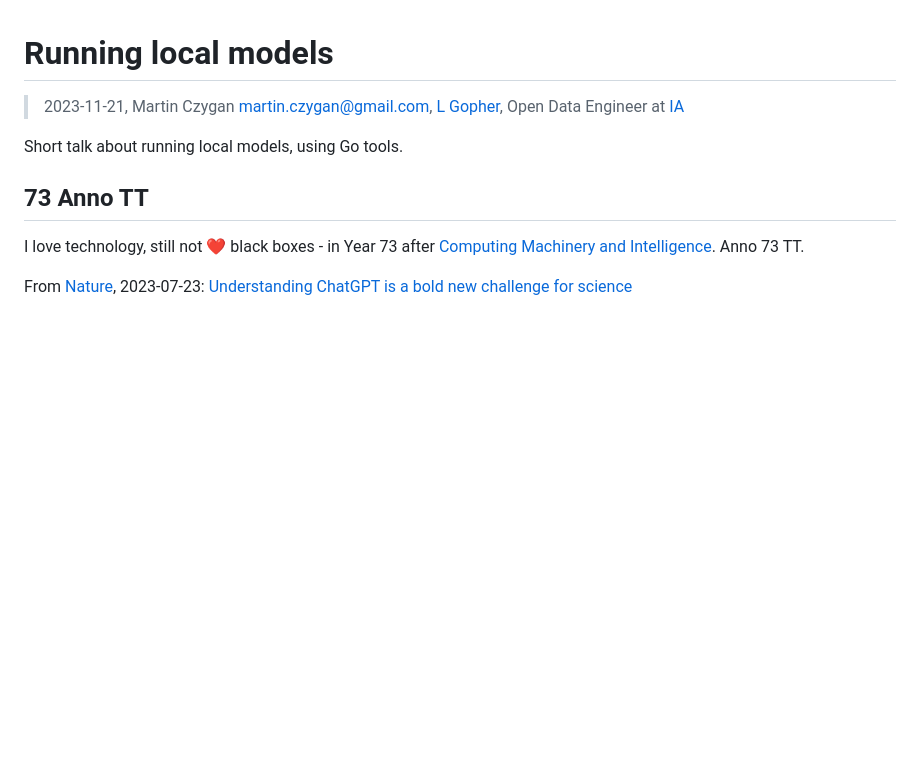
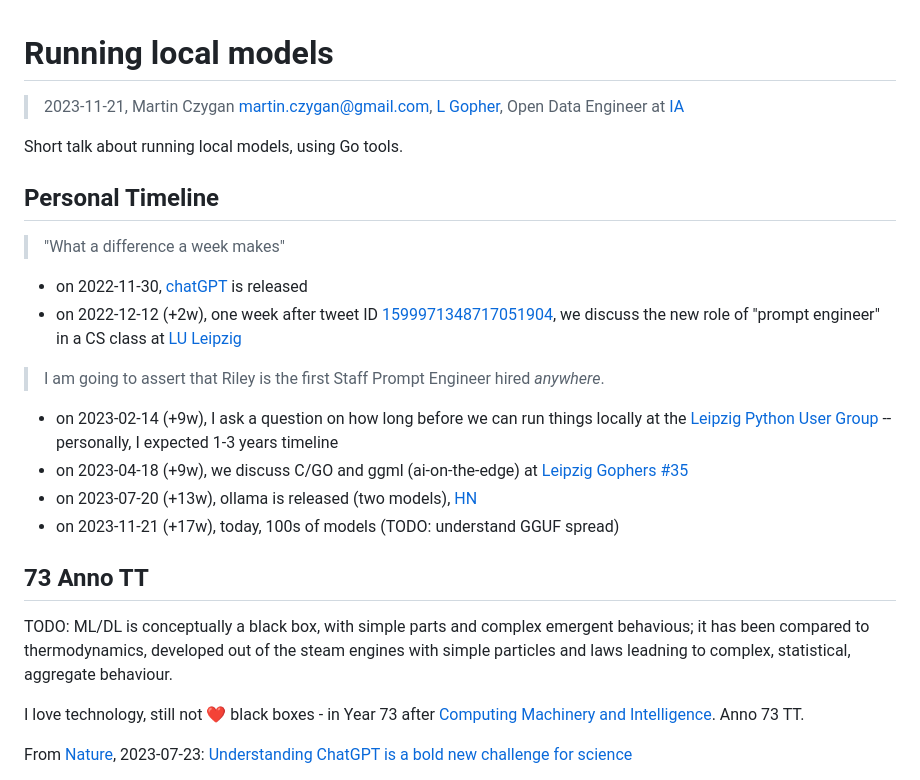
Before and after one commit to miku/localmodels, a Markdown page: README.md, the part around the change. GitHub-like rendering; blank space fills up the shorter version.

Commit message:
update notes

```diff
--- a/README.md
+++ b/README.md
@@ -4,7 +4,26 @@
 
 Short talk about running local models, using Go tools.
 
+## Personal Timeline
+
+> "What a difference a week makes"
+
+* on 2022-11-30, [chatGPT](https://en.wikipedia.org/wiki/ChatGPT) is released
+* on 2022-12-12 (+2w), one week after tweet ID [1599971348717051904](https://twitter.com/alexandr_wang/status/1599971348717051904), we discuss the new role of "prompt engineer" in a CS class at [LU Leipzig](https://en.wikipedia.org/wiki/Lancaster_University_Leipzig)
+
+> I am going to assert that Riley is the first Staff Prompt Engineer hired *anywhere*.
+
+* on 2023-02-14 (+9w), I ask a question on how long before we can run things locally at the [Leipzig Python User Group](https://lpug.github.io/) -- personally, I expected 1-3 years timeline
+* on 2023-04-18 (+9w), we discuss C/GO and ggml (ai-on-the-edge) at [Leipzig Gophers #35](https://golangleipzig.space/posts/meetup-35-wrapup/)
+* on 2023-07-20 (+13w), ollama is released (two models), [HN](https://news.ycombinator.com/item?id=36802582)
+* on 2023-11-21 (+17w), today, 100s of models (TODO: understand GGUF spread)
+
 ## 73 Anno TT
+
+TODO: ML/DL is conceptually a black box, with simple parts and complex emergent
+behavious; it has been compared to thermodynamics, developed out of the steam
+engines with simple particles and laws leadning to complex, statistical,
+aggregate behaviour.
 
 I love technology, still not ❤️  black boxes - in Year 73 after [Computing Machinery
 and Intelligence](https://phil415.pbworks.com/f/TuringComputing.pdf). Anno 73 TT.
```
